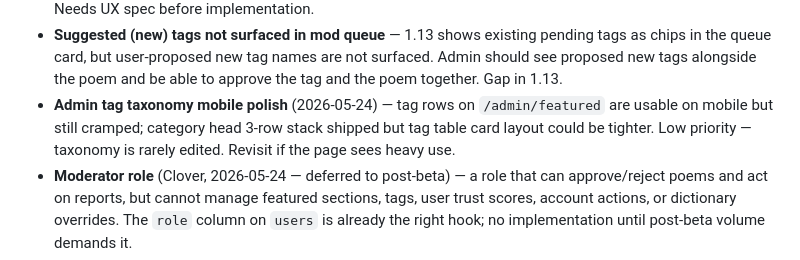
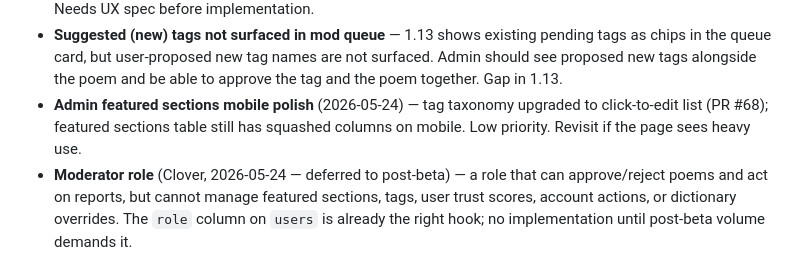
Before and after one commit to metaphorever/horse-counter, a Markdown page: ROADMAP.md, the part around the change. GitHub-like rendering.

```diff
--- a/ROADMAP.md
+++ b/ROADMAP.md
@@ -112,7 +112,7 @@ Surfaced items not yet committed to a phase. Promote to a phase when ready.
 - **Horses from published poems auto-added to pasture** — design pivot from the original spec (pasture = explicit-add only). Clover's intent: pasture = every horse name you have ever published, plus explicit adds. Requires a backfill event on poem publish/approve. Slot after 1.29 (which updates pasture data flow anyway).
 - **Tags in Edit Details not carried to Post Poem** — tags saved during "Edit Details" are not pre-populated when the user clicks "Post Poem." Proposal: unify into one flow with different terminal actions (save draft / post). Needs UX spec before implementation.
 - **Suggested (new) tags not surfaced in mod queue** — 1.13 shows existing pending tags as chips in the queue card, but user-proposed new tag names are not surfaced. Admin should see proposed new tags alongside the poem and be able to approve the tag and the poem together. Gap in 1.13.
-- **Admin tag taxonomy mobile polish** (2026-05-24) — tag rows on `/admin/featured` are usable on mobile but still cramped; category head 3-row stack shipped but tag table card layout could be tighter. Low priority — taxonomy is rarely edited. Revisit if the page sees heavy use.
+- **Admin featured sections mobile polish** (2026-05-24) — tag taxonomy upgraded to click-to-edit list (PR #68); featured sections table still has squashed columns on mobile. Low priority. Revisit if the page sees heavy use.
 - **Moderator role** (Clover, 2026-05-24 — deferred to post-beta) — a role that can approve/reject poems and act on reports, but cannot manage featured sections, tags, user trust scores, account actions, or dictionary overrides. The `role` column on `users` is already the right hook; no implementation until post-beta volume demands it.
 - **Featured page: mixed section types** (Clover, 2026-05-23) — extend the Phase 1.8 `featured_sections` system so the `/featured` page can render an **arbitrary mix** of two block types: (a) a **list of poems** (title + metadata only, the current behavior) and (b) a **single poem showcased in full inline** on the page (rendered through the poem renderer / current display mode). Admin picks the block type per section in `/admin/featured`; order is arbitrary so a curated page can interleave lists and full showcases. Touches the `featured_sections` schema (add a section-type/`render` column), the `/featured` template, and the admin management UI. Promote to a phase when ready.
 - **Site root = a real home/landing page** (Clover, 2026-05-23 — *long-term; `/featured` is fine for now*) — `/` currently redirects to `/featured` (1.25). Long-term, make site root a **distinct welcome page**, separate from Featured: a short intro / explanation / "welcome to my…" blurb, a **"here's what you can do" block with large accessible on-page nav buttons** (so visitors can click Home → Browse without touching the menu), *and* room to surface a handful of featured elements. Featured stays focused (just poem lists / full showcases); Home is the friendly front door. Pairs naturally with the mixed-section work above. Not near-term.
```
Also changed, not shown: CLAUDE.md (+3 -3 lines), sessions/2026-05-24-tag-taxonomy.md (added, +37 -0 lines).
